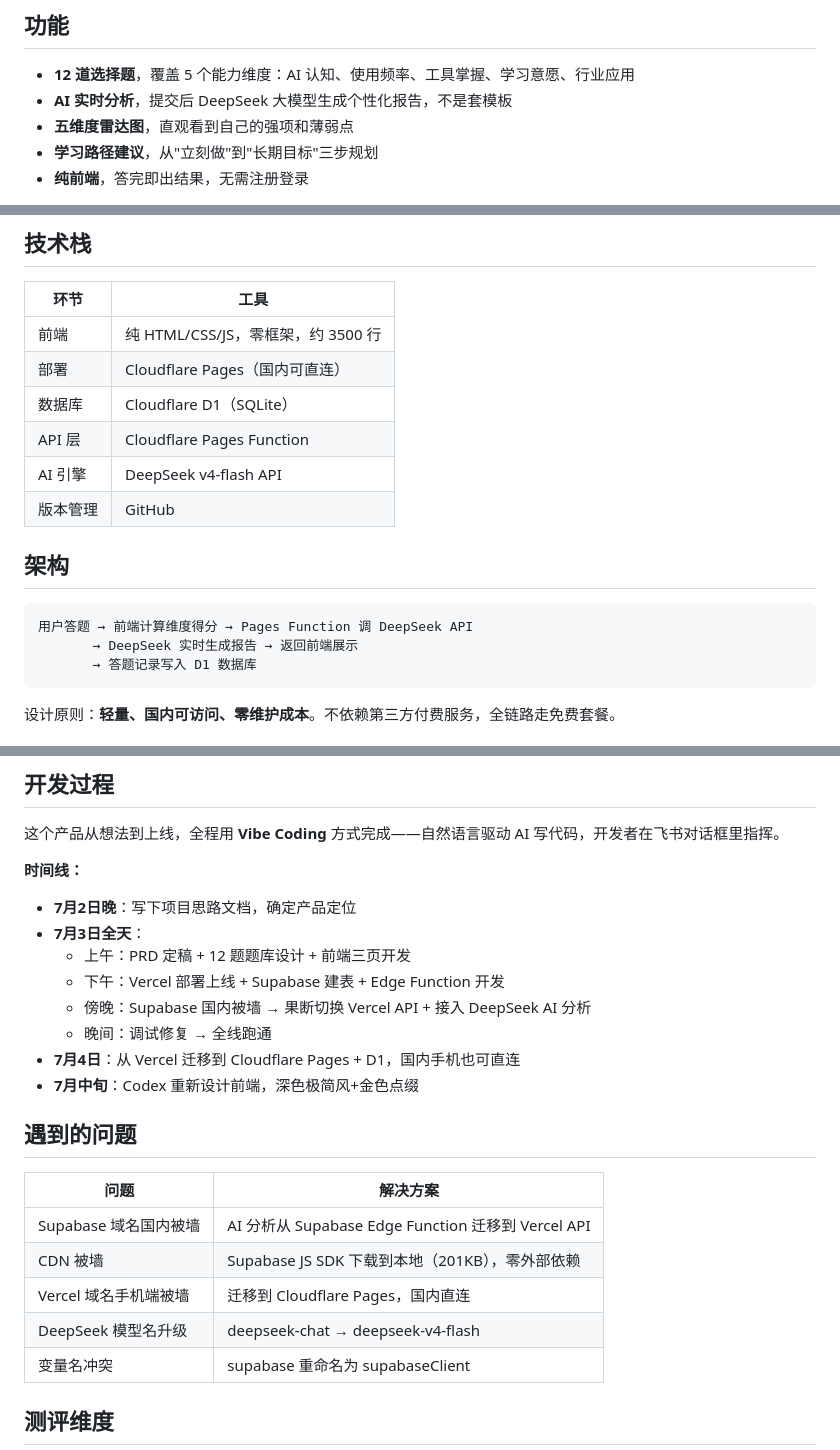
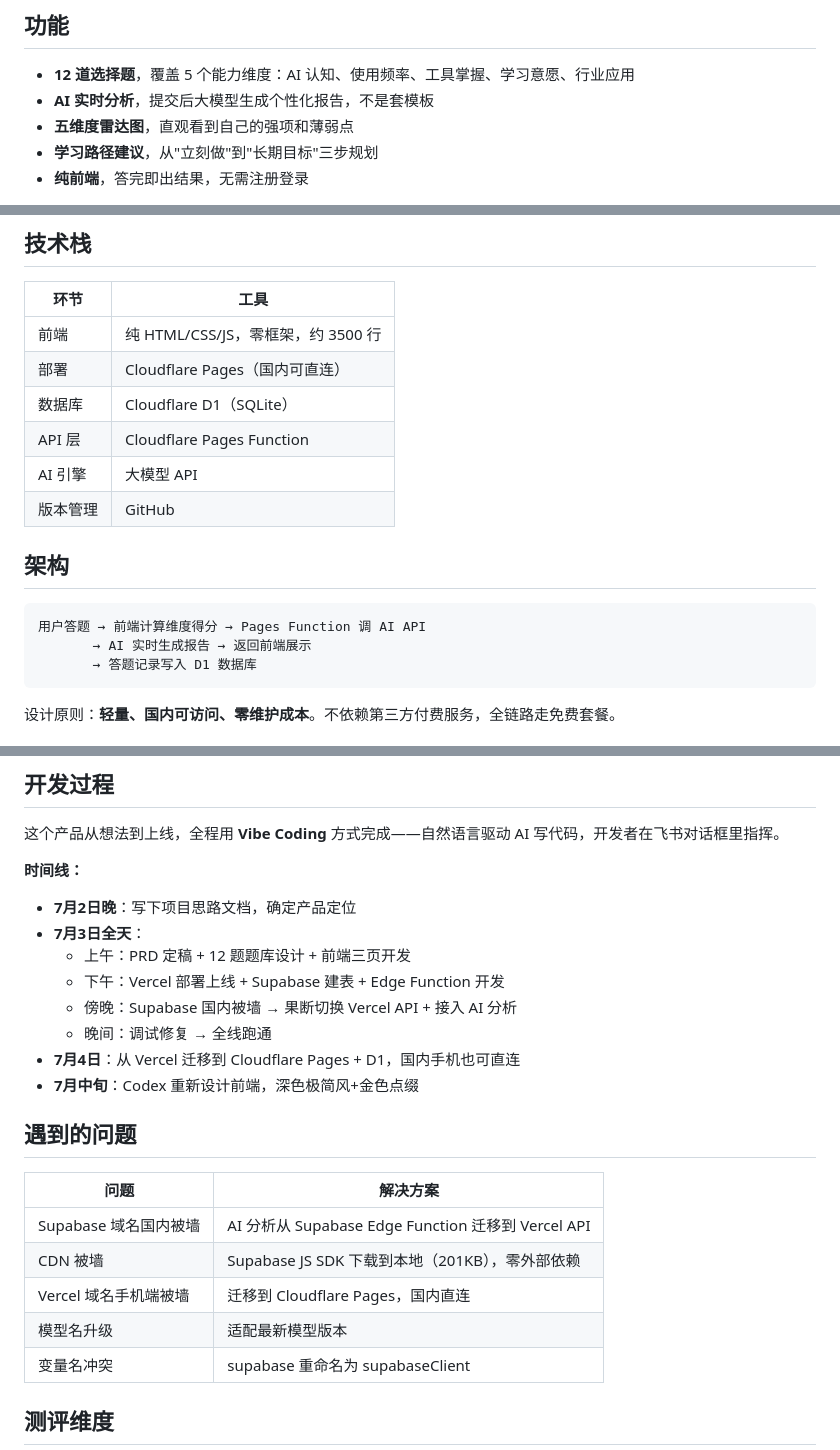
Before and after one commit to KanG-ciyuan/ai-assessment, a Markdown page: README.md, 3 parts joined by grey strips. GitHub-like rendering.

Commit message:
fix: 移除 README 和项目材料中的私人信息

````diff
--- a/README.md
+++ b/README.md
@@ -15,7 +15,7 @@
 ## 功能
 
 - **12 道选择题**，覆盖 5 个能力维度：AI 认知、使用频率、工具掌握、学习意愿、行业应用
-- **AI 实时分析**，提交后 DeepSeek 大模型生成个性化报告，不是套模板
+- **AI 实时分析**，提交后大模型生成个性化报告，不是套模板
 - **五维度雷达图**，直观看到自己的强项和薄弱点
 - **学习路径建议**，从"立刻做"到"长期目标"三步规划
 - **纯前端**，答完即出结果，无需注册登录
@@ -28,14 +28,14 @@
 | 部署 | Cloudflare Pages（国内可直连） |
 | 数据库 | Cloudflare D1（SQLite） |
 | API 层 | Cloudflare Pages Function |
-| AI 引擎 | DeepSeek v4-flash API |
+| AI 引擎 | 大模型 API |
 | 版本管理 | GitHub |
 
 ## 架构
 
 ```
-用户答题 → 前端计算维度得分 → Pages Function 调 DeepSeek API
-       → DeepSeek 实时生成报告 → 返回前端展示
+用户答题 → 前端计算维度得分 → Pages Function 调 AI API
+       → AI 实时生成报告 → 返回前端展示
        → 答题记录写入 D1 数据库
 ```
 
@@ -66,7 +66,7 @@
 - **7月3日全天**：
   - 上午：PRD 定稿 + 12 题题库设计 + 前端三页开发
   - 下午：Vercel 部署上线 + Supabase 建表 + Edge Function 开发
-  - 傍晚：Supabase 国内被墙 → 果断切换 Vercel API + 接入 DeepSeek AI 分析
+  - 傍晚：Supabase 国内被墙 → 果断切换 Vercel API + 接入 AI 分析
   - 晚间：调试修复 → 全线跑通
 - **7月4日**：从 Vercel 迁移到 Cloudflare Pages + D1，国内手机也可直连
 - **7月中旬**：Codex 重新设计前端，深色极简风+金色点缀
@@ -78,7 +78,7 @@
 | Supabase 域名国内被墙 | AI 分析从 Supabase Edge Function 迁移到 Vercel API |
 | CDN 被墙 | Supabase JS SDK 下载到本地（201KB），零外部依赖 |
 | Vercel 域名手机端被墙 | 迁移到 Cloudflare Pages，国内直连 |
-| DeepSeek 模型名升级 | deepseek-chat → deepseek-v4-flash |
+| 模型名升级 | 适配最新模型版本 |
 | 变量名冲突 | supabase 重命名为 supabaseClient |
 
 ## 测评维度
````
Also changed, not shown: other parts of README.md (+1 -1 lines), AI能力测评_项目材料/AI能力测评_PRD补充_实现篇.md (+3 -3 lines), AI能力测评_项目材料/AI能力测评产品_项目思路启发.md (+2 -2 lines).
